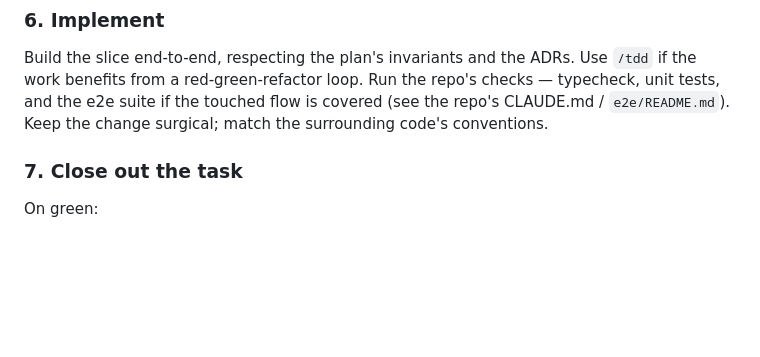
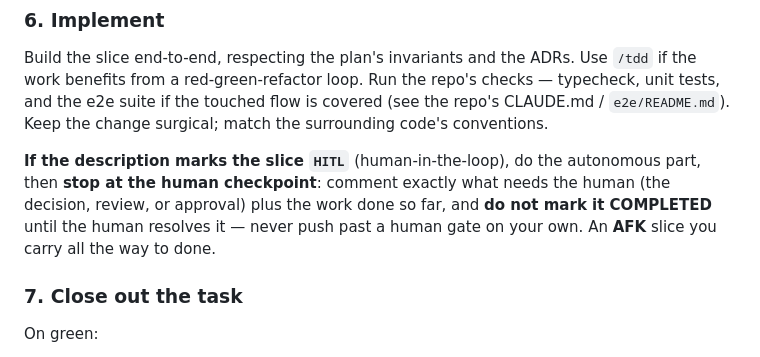
Before and after one commit to pvieira-design/pedro-mota-skills, a Markdown page: skills/do-task/SKILL.md, the part around the change. GitHub-like rendering; blank space fills up the shorter version.

```diff
--- a/skills/do-task/SKILL.md
+++ b/skills/do-task/SKILL.md
@@ -63,6 +63,8 @@ So no other agent grabs it:
 
 Build the slice end-to-end, respecting the plan's invariants and the ADRs. Use `/tdd` if the work benefits from a red-green-refactor loop. Run the repo's checks — typecheck, unit tests, and the e2e suite if the touched flow is covered (see the repo's CLAUDE.md / `e2e/README.md`). Keep the change surgical; match the surrounding code's conventions.
 
+**If the description marks the slice `HITL`** (human-in-the-loop), do the autonomous part, then **stop at the human checkpoint**: comment exactly what needs the human (the decision, review, or approval) plus the work done so far, and **do not mark it COMPLETED** until the human resolves it — never push past a human gate on your own. An **AFK** slice you carry all the way to done.
+
 ### 7. Close out the task
 
 On green:
```
Also changed, not shown: skills/to-tasks/SKILL.md (+17 -4 lines).
